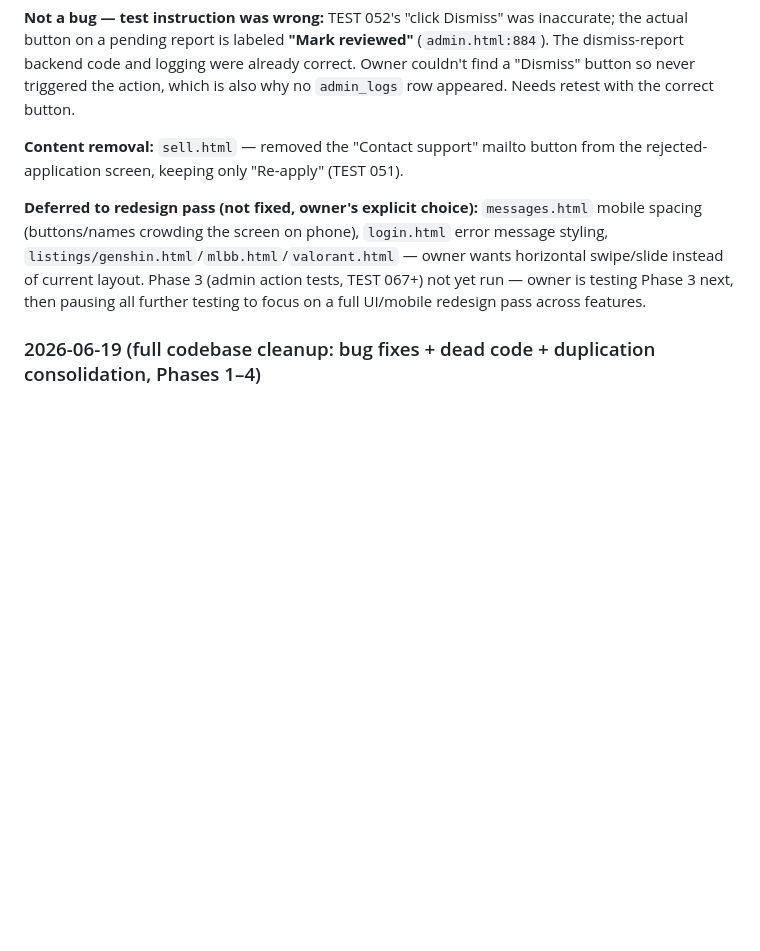
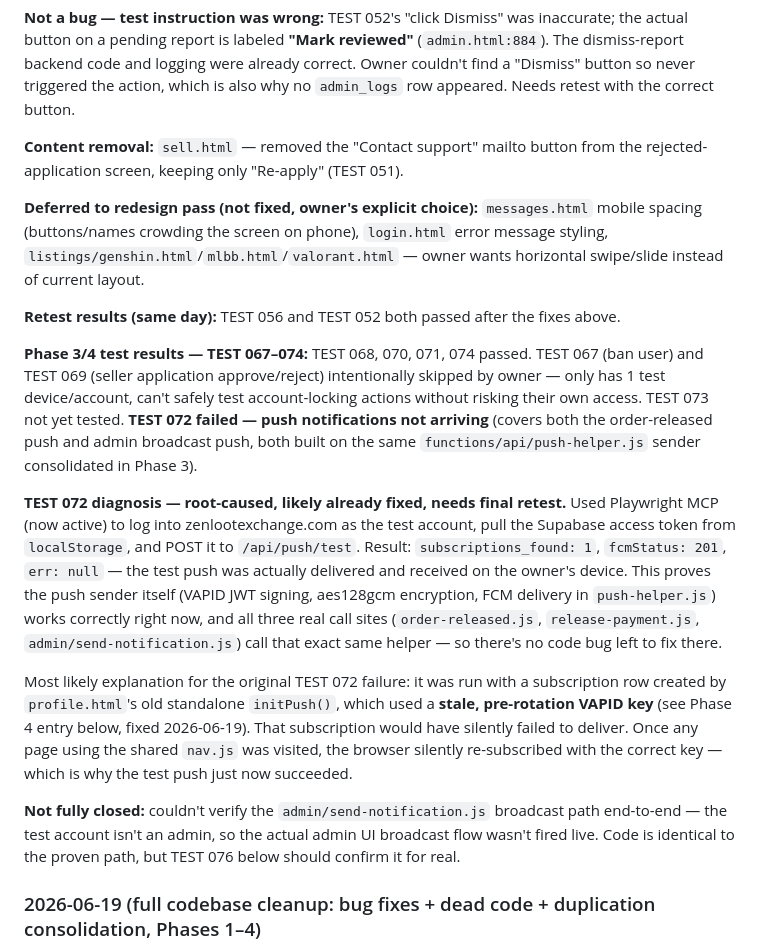
Before and after one commit to zenithXzen/zenlootx, a Markdown page: memory.md, the part around the change. GitHub-like rendering; blank space fills up the shorter version.

Commit message:
Document TEST 072 push notification diagnosis
Root-caused via Playwright: push sender works (FCM 201, delivered),
likely fixed already by the 2026-06-19 stale-VAPID-key cleanup. Admin
broadcast path not yet verified live (no admin test account).

```diff
--- a/memory.md
+++ b/memory.md
@@ -116,7 +116,17 @@ Owner ran TEST 051–066 against the live site after the 2026-06-19 cleanup depl
 
 **Content removal:** `sell.html` — removed the "Contact support" mailto button from the rejected-application screen, keeping only "Re-apply" (TEST 051).
 
-**Deferred to redesign pass (not fixed, owner's explicit choice):** `messages.html` mobile spacing (buttons/names crowding the screen on phone), `login.html` error message styling, `listings/genshin.html`/`mlbb.html`/`valorant.html` — owner wants horizontal swipe/slide instead of current layout. Phase 3 (admin action tests, TEST 067+) not yet run — owner is testing Phase 3 next, then pausing all further testing to focus on a full UI/mobile redesign pass across features.
+**Deferred to redesign pass (not fixed, owner's explicit choice):** `messages.html` mobile spacing (buttons/names crowding the screen on phone), `login.html` error message styling, `listings/genshin.html`/`mlbb.html`/`valorant.html` — owner wants horizontal swipe/slide instead of current layout.
+
+**Retest results (same day):** TEST 056 and TEST 052 both passed after the fixes above.
+
+**Phase 3/4 test results — TEST 067–074:** TEST 068, 070, 071, 074 passed. TEST 067 (ban user) and TEST 069 (seller application approve/reject) intentionally skipped by owner — only has 1 test device/account, can't safely test account-locking actions without risking their own access. TEST 073 not yet tested. **TEST 072 failed — push notifications not arriving** (covers both the order-released push and admin broadcast push, both built on the same `functions/api/push-helper.js` sender consolidated in Phase 3).
+
+**TEST 072 diagnosis — root-caused, likely already fixed, needs final retest.** Used Playwright MCP (now active) to log into zenlootexchange.com as the test account, pull the Supabase access token from `localStorage`, and POST it to `/api/push/test`. Result: `subscriptions_found: 1`, `fcmStatus: 201`, `err: null` — the test push was actually delivered and received on the owner's device. This proves the push sender itself (VAPID JWT signing, aes128gcm encryption, FCM delivery in `push-helper.js`) works correctly right now, and all three real call sites (`order-released.js`, `release-payment.js`, `admin/send-notification.js`) call that exact same helper — so there's no code bug left to fix there.
+
+Most likely explanation for the original TEST 072 failure: it was run with a subscription row created by `profile.html`'s old standalone `initPush()`, which used a **stale, pre-rotation VAPID key** (see Phase 4 entry below, fixed 2026-06-19). That subscription would have silently failed to deliver. Once any page using the shared `nav.js` was visited, the browser silently re-subscribed with the correct key — which is why the test push just now succeeded.
+
+**Not fully closed:** couldn't verify the `admin/send-notification.js` broadcast path end-to-end — the test account isn't an admin, so the actual admin UI broadcast flow wasn't fired live. Code is identical to the proven path, but TEST 076 below should confirm it for real.
 
 ### 2026-06-19 (full codebase cleanup: bug fixes + dead code + duplication consolidation, Phases 1–4)
 Approved plan: `bug fixes + safe deletions + duplication consolidation` (6-part parallel audit → fix). Tests for this session start at **TEST 051**.
```
